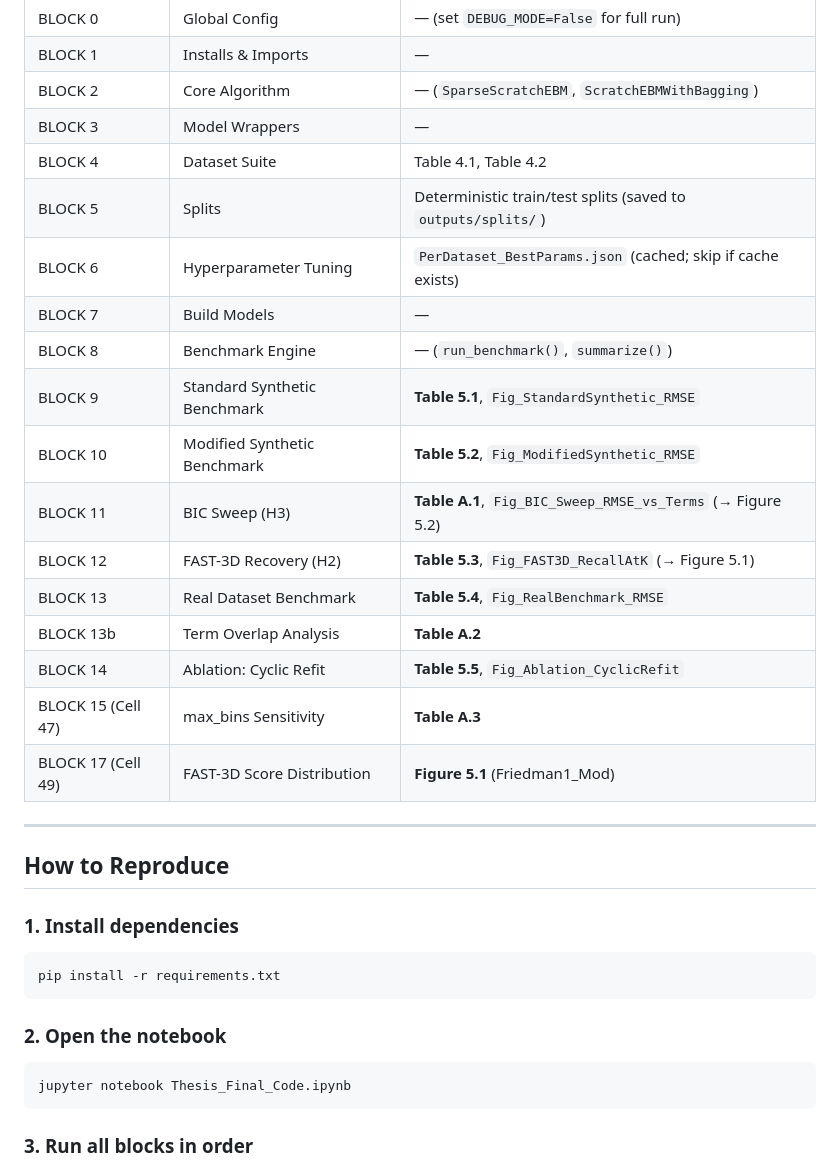
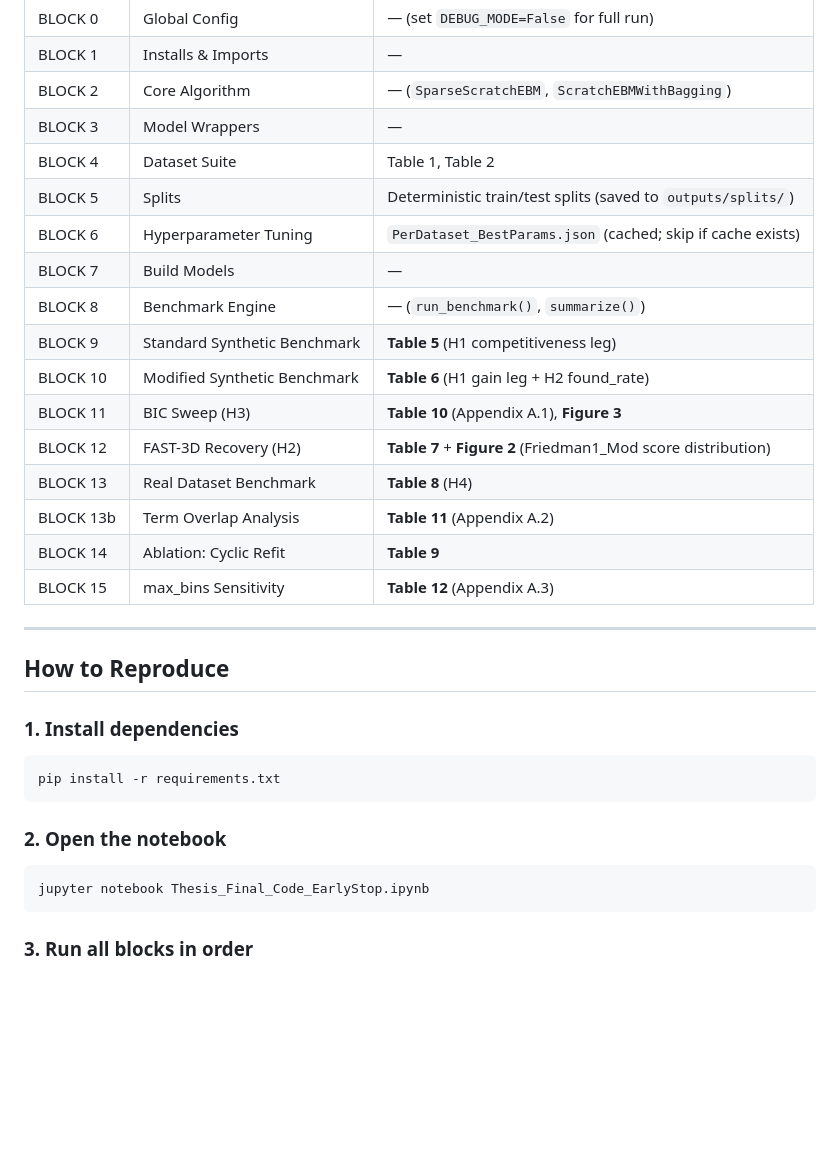
Before and after one commit to cakirataberk/msc_2025_ataberkcakir_thesis, a Markdown page: README.md, the part around one of its changes. GitHub-like rendering; blank space fills up the shorter version.

````diff
--- a/README.md
+++ b/README.md
@@ -47,20 +47,19 @@ Run blocks **in order** (top to bottom). Each block is self-contained after the
 | BLOCK 1 | Installs & Imports | — |
 | BLOCK 2 | Core Algorithm | — (`SparseScratchEBM`, `ScratchEBMWithBagging`) |
 | BLOCK 3 | Model Wrappers | — |
-| BLOCK 4 | Dataset Suite | Table 4.1, Table 4.2 |
+| BLOCK 4 | Dataset Suite | Table 1, Table 2 |
 | BLOCK 5 | Splits | Deterministic train/test splits (saved to `outputs/splits/`) |
 | BLOCK 6 | Hyperparameter Tuning | `PerDataset_BestParams.json` (cached; skip if cache exists) |
 | BLOCK 7 | Build Models | — |
 | BLOCK 8 | Benchmark Engine | — (`run_benchmark()`, `summarize()`) |
-| BLOCK 9 | Standard Synthetic Benchmark | **Table 5.1**, `Fig_StandardSynthetic_RMSE` |
-| BLOCK 10 | Modified Synthetic Benchmark | **Table 5.2**, `Fig_ModifiedSynthetic_RMSE` |
-| BLOCK 11 | BIC Sweep (H3) | **Table A.1**, `Fig_BIC_Sweep_RMSE_vs_Terms` (→ Figure 5.2) |
-| BLOCK 12 | FAST-3D Recovery (H2) | **Table 5.3**, `Fig_FAST3D_RecallAtK` (→ Figure 5.1) |
-| BLOCK 13 | Real Dataset Benchmark | **Table 5.4**, `Fig_RealBenchmark_RMSE` |
-| BLOCK 13b | Term Overlap Analysis | **Table A.2** |
-| BLOCK 14 | Ablation: Cyclic Refit | **Table 5.5**, `Fig_Ablation_CyclicRefit` |
-| BLOCK 15 (Cell 47) | max_bins Sensitivity | **Table A.3** |
-| BLOCK 17 (Cell 49) | FAST-3D Score Distribution | **Figure 5.1** (Friedman1_Mod) |
+| BLOCK 9 | Standard Synthetic Benchmark | **Table 5** (H1 competitiveness leg) |
+| BLOCK 10 | Modified Synthetic Benchmark | **Table 6** (H1 gain leg + H2 found_rate) |
+| BLOCK 11 | BIC Sweep (H3) | **Table 10** (Appendix A.1), **Figure 3** |
+| BLOCK 12 | FAST-3D Recovery (H2) | **Table 7** + **Figure 2** (Friedman1_Mod score distribution) |
+| BLOCK 13 | Real Dataset Benchmark | **Table 8** (H4) |
+| BLOCK 13b | Term Overlap Analysis | **Table 11** (Appendix A.2) |
+| BLOCK 14 | Ablation: Cyclic Refit | **Table 9** |
+| BLOCK 15 | max_bins Sensitivity | **Table 12** (Appendix A.3) |
 
 ---
 
@@ -75,7 +74,7 @@ pip install -r requirements.txt
 ### 2. Open the notebook
 
 ```bash
-jupyter notebook Thesis_Final_Code.ipynb
+jupyter notebook Thesis_Final_Code_EarlyStop.ipynb
 ```
 
 ### 3. Run all blocks in order
````
Also changed, not shown: other parts of README.md (+45 -11 lines).
